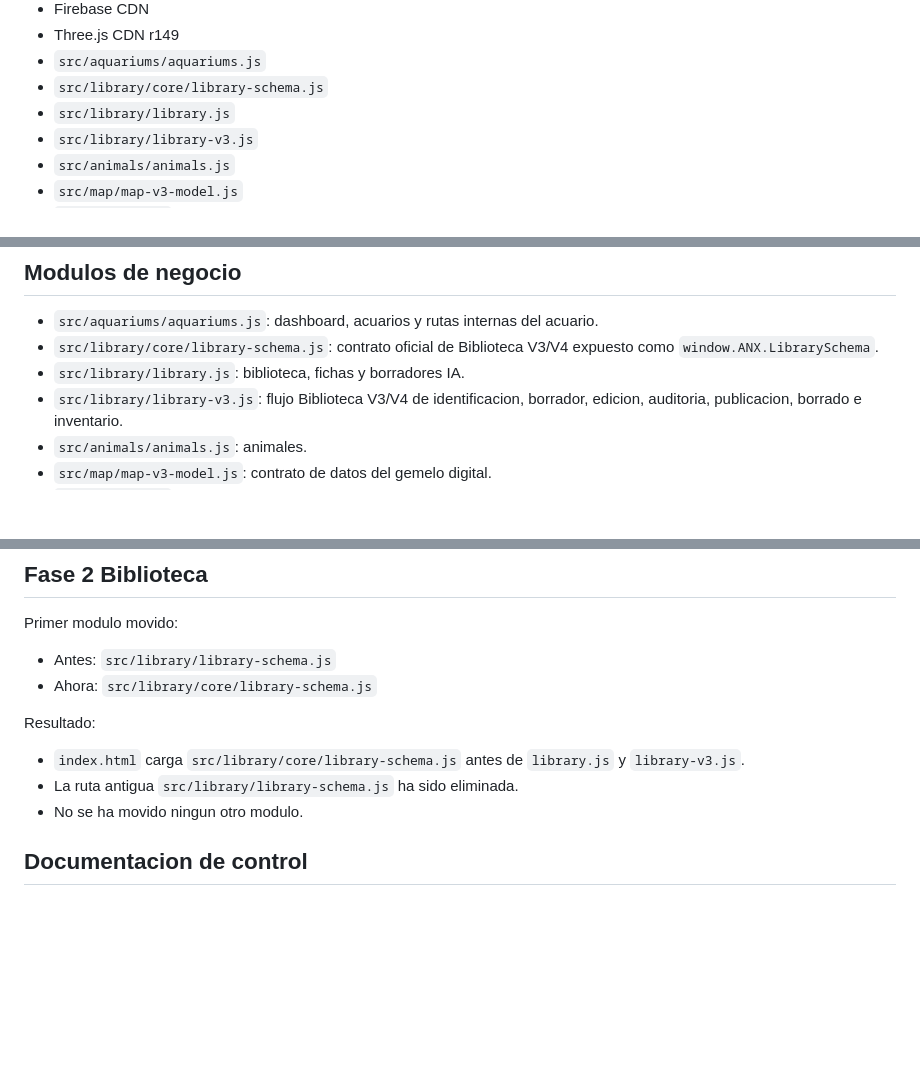
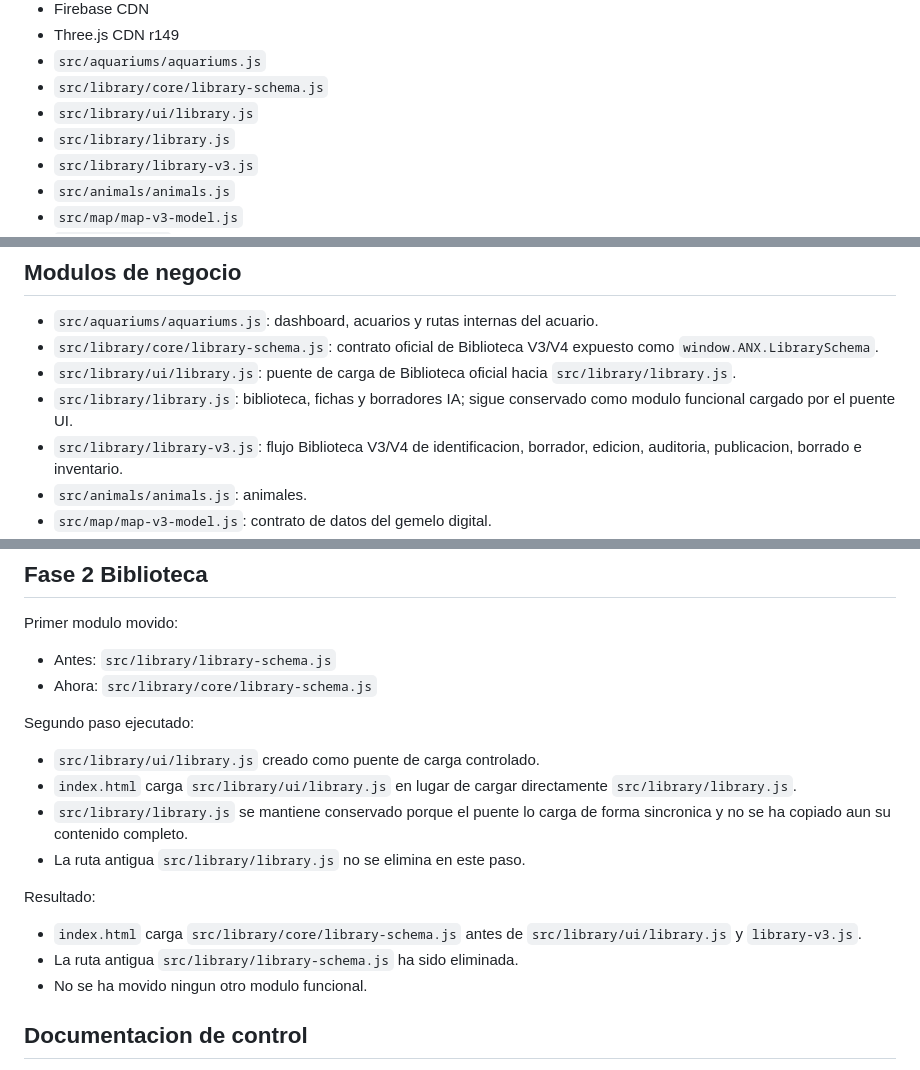
Before and after one commit to 121212castro/acuarionexo, a Markdown page: MAPA_ARCHIVOS.md, 3 parts joined by grey strips. Rendered like a GitHub page; blank space fills up the shorter version.

Commit message:
Fase 2 Biblioteca: documentar carga UI de library

```diff
--- a/MAPA_ARCHIVOS.md
+++ b/MAPA_ARCHIVOS.md
@@ -19,6 +19,7 @@ Estos archivos son cargados por `index.html` o forman parte directa de la app pu
 - Three.js CDN r149
 - `src/aquariums/aquariums.js`
 - `src/library/core/library-schema.js`
+- `src/library/ui/library.js`
 - `src/library/library.js`
 - `src/library/library-v3.js`
 - `src/animals/animals.js`
@@ -62,7 +63,8 @@ Estos archivos son cargados por `index.html` o forman parte directa de la app pu
 
 - `src/aquariums/aquariums.js`: dashboard, acuarios y rutas internas del acuario.
 - `src/library/core/library-schema.js`: contrato oficial de Biblioteca V3/V4 expuesto como `window.ANX.LibrarySchema`.
-- `src/library/library.js`: biblioteca, fichas y borradores IA.
+- `src/library/ui/library.js`: puente de carga de Biblioteca oficial hacia `src/library/library.js`.
+- `src/library/library.js`: biblioteca, fichas y borradores IA; sigue conservado como modulo funcional cargado por el puente UI.
 - `src/library/library-v3.js`: flujo Biblioteca V3/V4 de identificacion, borrador, edicion, auditoria, publicacion, borrado e inventario.
 - `src/animals/animals.js`: animales.
 - `src/map/map-v3-model.js`: contrato de datos del gemelo digital.
@@ -103,11 +105,18 @@ Primer modulo movido:
 - Antes: `src/library/library-schema.js`
 - Ahora: `src/library/core/library-schema.js`
 
+Segundo paso ejecutado:
+
+- `src/library/ui/library.js` creado como puente de carga controlado.
+- `index.html` carga `src/library/ui/library.js` en lugar de cargar directamente `src/library/library.js`.
+- `src/library/library.js` se mantiene conservado porque el puente lo carga de forma sincronica y no se ha copiado aun su contenido completo.
+- La ruta antigua `src/library/library.js` no se elimina en este paso.
+
 Resultado:
 
-- `index.html` carga `src/library/core/library-schema.js` antes de `library.js` y `library-v3.js`.
+- `index.html` carga `src/library/core/library-schema.js` antes de `src/library/ui/library.js` y `library-v3.js`.
 - La ruta antigua `src/library/library-schema.js` ha sido eliminada.
-- No se ha movido ningun otro modulo.
+- No se ha movido ningun otro modulo funcional.
 
 ## Documentacion de control
 
```
